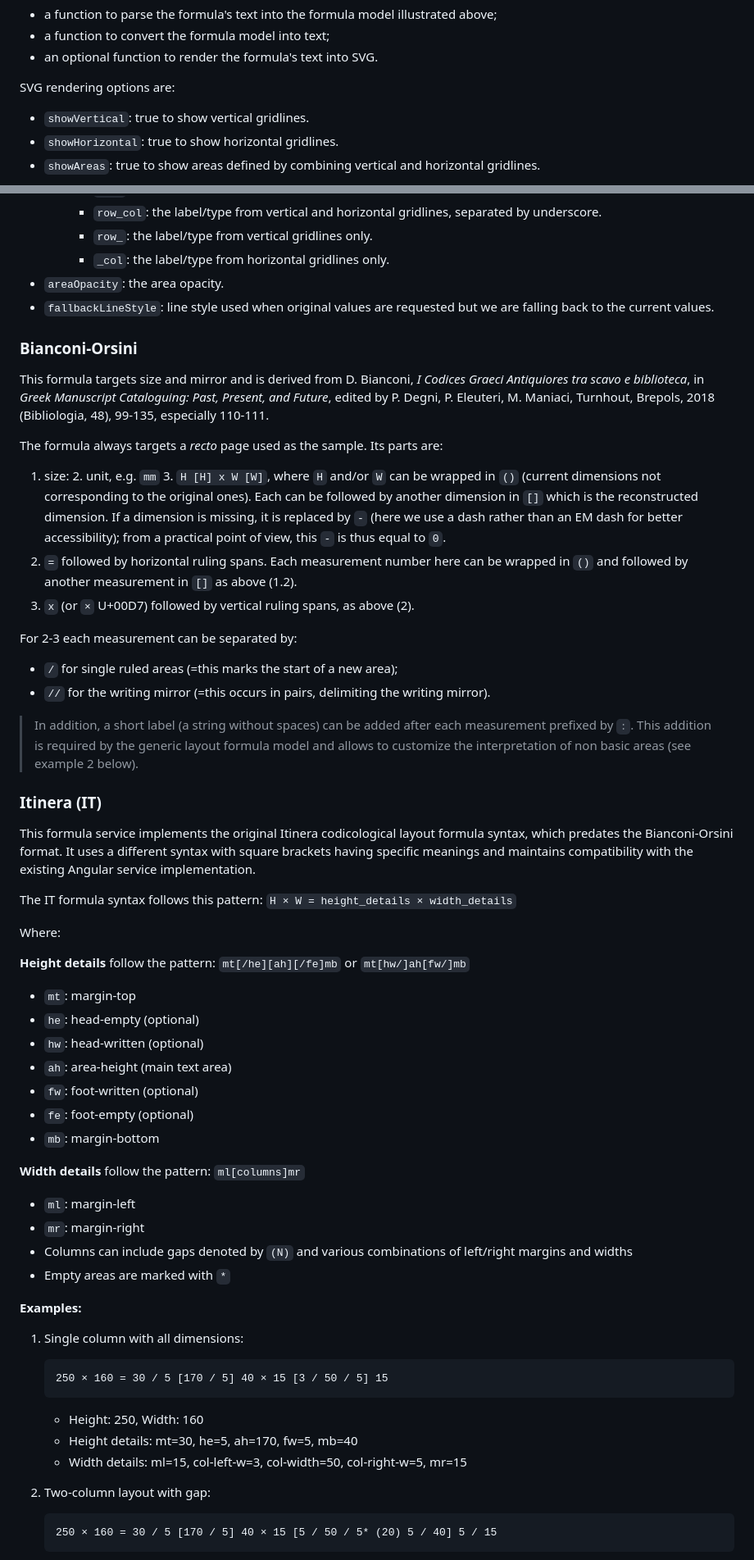
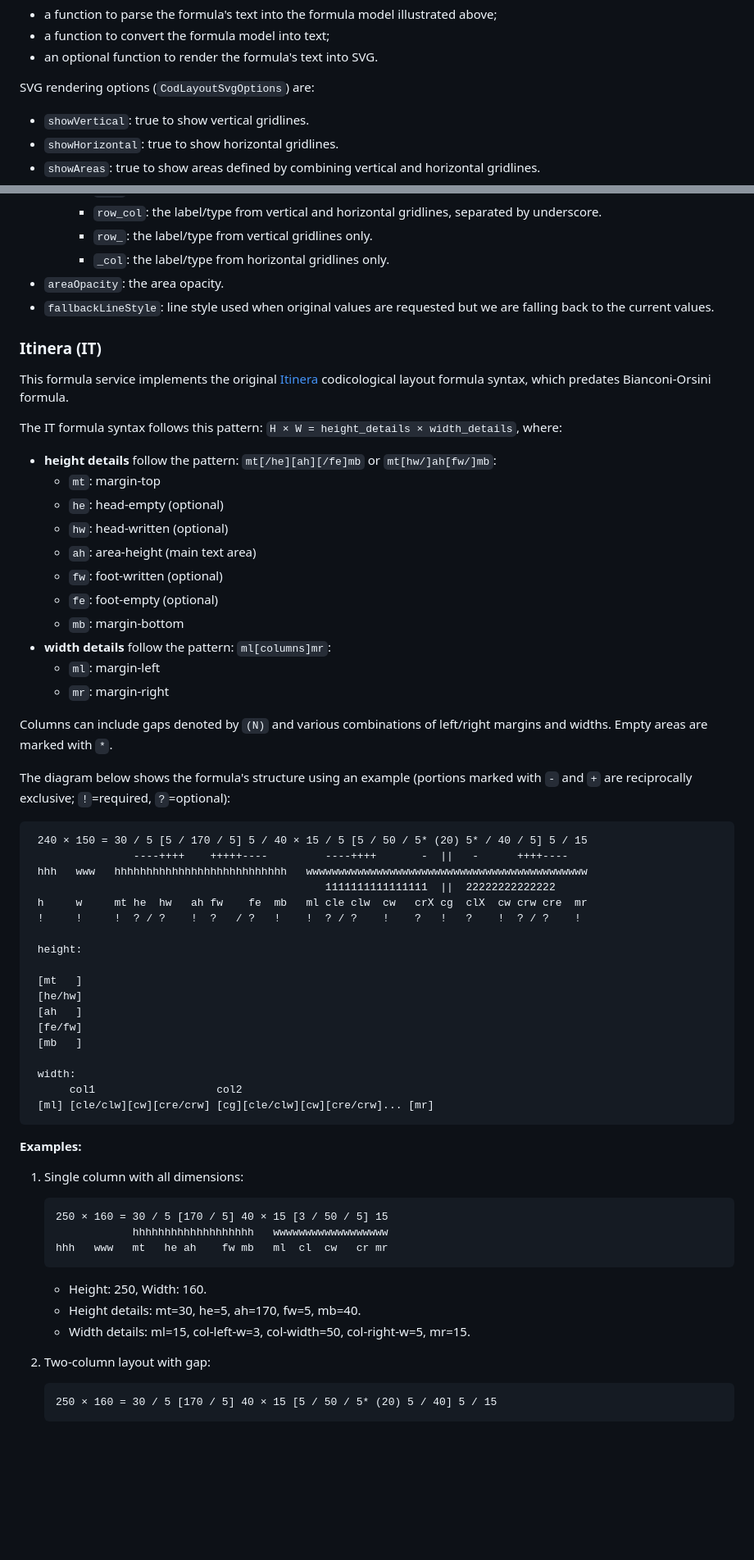
Before and after one commit to vedph/cod-layout-view, a Markdown page: README.md, 2 parts joined by grey strips. Shown at 82% size. Rendered like a GitHub page; blank space fills up the shorter version.

````diff
--- a/README.md
+++ b/README.md
@@ -167,7 +171,7 @@ Each service implementing a layout formula provides:
 - a function to convert the formula model into text;
 - an optional function to render the formula's text into SVG.
 
-SVG rendering options are:
+SVG rendering options (`CodLayoutSvgOptions`) are:
 
 - `showVertical`: true to show vertical gridlines.
 - `showHorizontal`: true to show horizontal gridlines.
@@ -198,47 +202,48 @@ SVG rendering options are:
 - `areaOpacity`: the area opacity.
 - `fallbackLineStyle`: line style used when original values are requested but we are falling back to the current values.
 
-### Bianconi-Orsini
-
-This formula targets size and mirror and is derived from D. Bianconi, _I Codices Graeci Antiquiores tra scavo e biblioteca_, in _Greek Manuscript Cataloguing: Past, Present, and Future_, edited by P. Degni, P. Eleuteri, M. Maniaci, Turnhout, Brepols, 2018 (Bibliologia, 48), 99-135, especially 110-111.
-
-The formula always targets a _recto_ page used as the sample. Its parts are:
-
-1. size: 2. unit, e.g. `mm` 3. `H [H] x W [W]`, where `H` and/or `W` can be wrapped in `()` (current dimensions not corresponding to the original ones). Each can be followed by another dimension in `[]` which is the reconstructed dimension. If a dimension is missing, it is replaced by `-` (here we use a dash rather than an EM dash for better accessibility); from a practical point of view, this `-` is thus equal to `0`.
-2. `=` followed by horizontal ruling spans. Each measurement number here can be wrapped in `()` and followed by another measurement in `[]` as above (1.2).
-3. `x` (or `×` U+00D7) followed by vertical ruling spans, as above (2).
-
-For 2-3 each measurement can be separated by:
-
-- `/` for single ruled areas (=this marks the start of a new area);
-- `//` for the writing mirror (=this occurs in pairs, delimiting the writing mirror).
-
-> In addition, a short label (a string without spaces) can be added after each measurement prefixed by `:`. This addition is required by the generic layout formula model and allows to customize the interpretation of non basic areas (see example 2 below).
-
 ### Itinera (IT)
 
-This formula service implements the original Itinera codicological layout formula syntax, which predates the Bianconi-Orsini format. It uses a different syntax with square brackets having specific meanings and maintains compatibility with the existing Angular service implementation.
+This formula service implements the original [Itinera](https://github.com/vedph/cadmus-codicology-shell/blob/master/projects/myrmidon/cadmus-codicology-ui/src/lib/services/cod-layout.service.ts) codicological layout formula syntax, which predates Bianconi-Orsini formula.
 
-The IT formula syntax follows this pattern: `H × W = height_details × width_details`
+The IT formula syntax follows this pattern: `H × W = height_details × width_details`, where:
 
-Where:
+- **height details** follow the pattern: `mt[/he][ah][/fe]mb` or `mt[hw/]ah[fw/]mb`:
+  - `mt`: margin-top
+  - `he`: head-empty (optional)
+  - `hw`: head-written (optional)
+  - `ah`: area-height (main text area)
+  - `fw`: foot-written (optional)
+  - `fe`: foot-empty (optional)
+  - `mb`: margin-bottom
+- **width details** follow the pattern: `ml[columns]mr`:
+  - `ml`: margin-left
+  - `mr`: margin-right
 
-**Height details** follow the pattern: `mt[/he][ah][/fe]mb` or `mt[hw/]ah[fw/]mb`
+Columns can include gaps denoted by `(N)` and various combinations of left/right margins and widths. Empty areas are marked with `*`.
 
-- `mt`: margin-top
-- `he`: head-empty (optional)
-- `hw`: head-written (optional)
-- `ah`: area-height (main text area)
-- `fw`: foot-written (optional)
-- `fe`: foot-empty (optional)
-- `mb`: margin-bottom
+The diagram below shows the formula's structure using an example (portions marked with `-` and `+` are reciprocally exclusive; `!`=required, `?`=optional):
 
-**Width details** follow the pattern: `ml[columns]mr`
+```txt
+ 240 × 150 = 30 / 5 [5 / 170 / 5] 5 / 40 × 15 / 5 [5 / 50 / 5* (20) 5* / 40 / 5] 5 / 15
+                ----++++    +++++----         ----++++       -  ||   -      ++++----
+ hhh   www   hhhhhhhhhhhhhhhhhhhhhhhhhhh   wwwwwwwwwwwwwwwwwwwwwwwwwwwwwwwwwwwwwwwwwwww
+                                              1111111111111111  ||  22222222222222
+ h     w     mt he  hw   ah fw    fe  mb   ml cle clw  cw   crX cg  clX  cw crw cre  mr
+ !     !     !  ? / ?    !  ?   / ?   !    !  ? / ?    !    ?   !   ?    !  ? / ?    !
 
-- `ml`: margin-left
-- `mr`: margin-right
-- Columns can include gaps denoted by `(N)` and various combinations of left/right margins and widths
-- Empty areas are marked with `*`
+ height:
+
+ [mt   ]
+ [he/hw]
+ [ah   ]
+ [fe/fw]
+ [mb   ]
+
+ width:
+      col1                   col2
+ [ml] [cle/clw][cw][cre/crw] [cg][cle/clw][cw][cre/crw]... [mr]
+```
 
 **Examples:**
 
@@ -246,11 +251,13 @@ Where:
 
    ```text
    250 × 160 = 30 / 5 [170 / 5] 40 × 15 [3 / 50 / 5] 15
+               hhhhhhhhhhhhhhhhhhh   wwwwwwwwwwwwwwwwww
+   hhh   www   mt   he ah    fw mb   ml  cl  cw   cr mr
    ```
 
-   - Height: 250, Width: 160
-   - Height details: mt=30, he=5, ah=170, fw=5, mb=40
-   - Width details: ml=15, col-left-w=3, col-width=50, col-right-w=5, mr=15
+   - Height: 250, Width: 160.
+   - Height details: mt=30, he=5, ah=170, fw=5, mb=40.
+   - Width details: ml=15, col-left-w=3, col-width=50, col-right-w=5, mr=15.
 
 2. Two-column layout with gap:
 
````
Also changed, not shown: other parts of README.md (+41 -18 lines).
